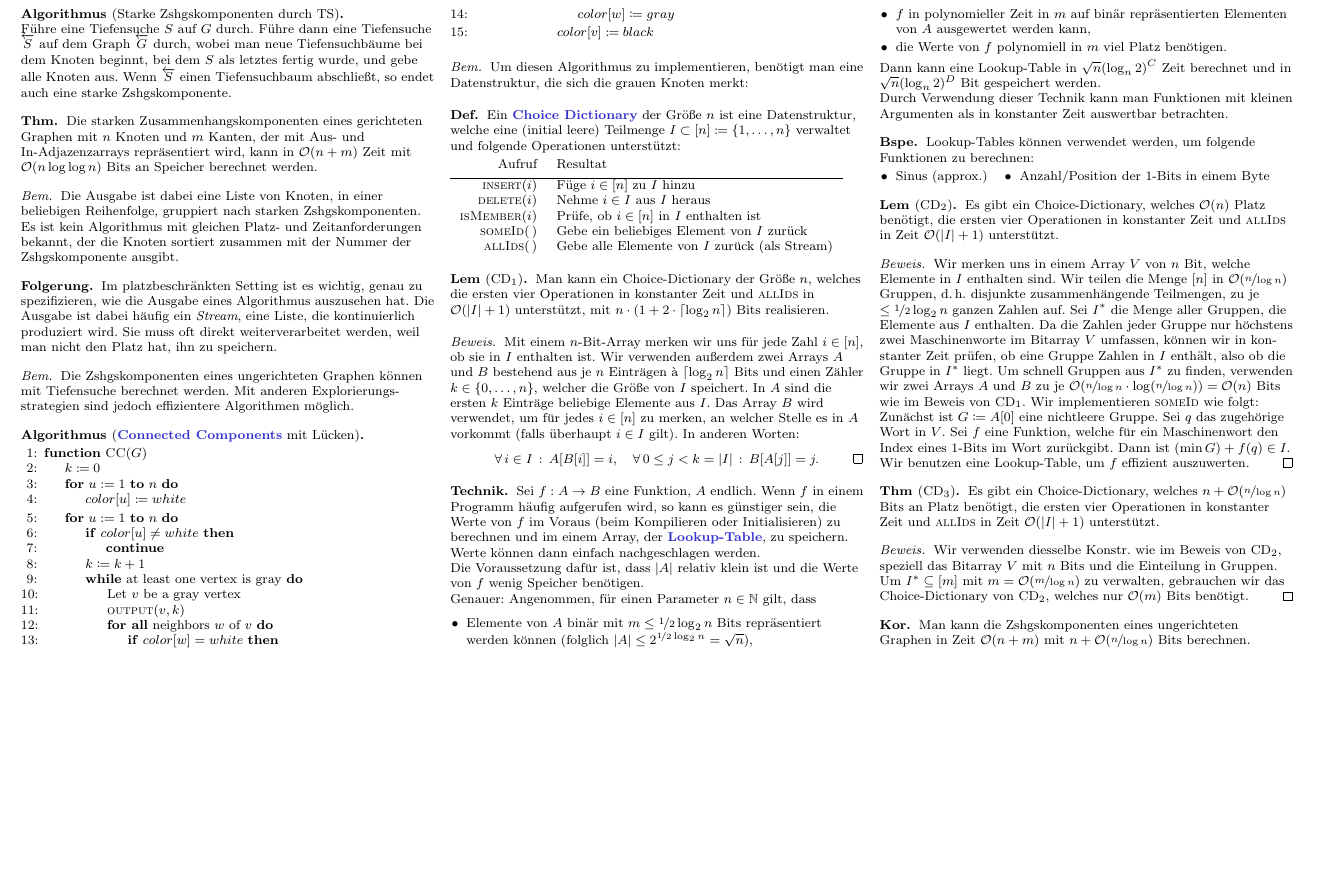
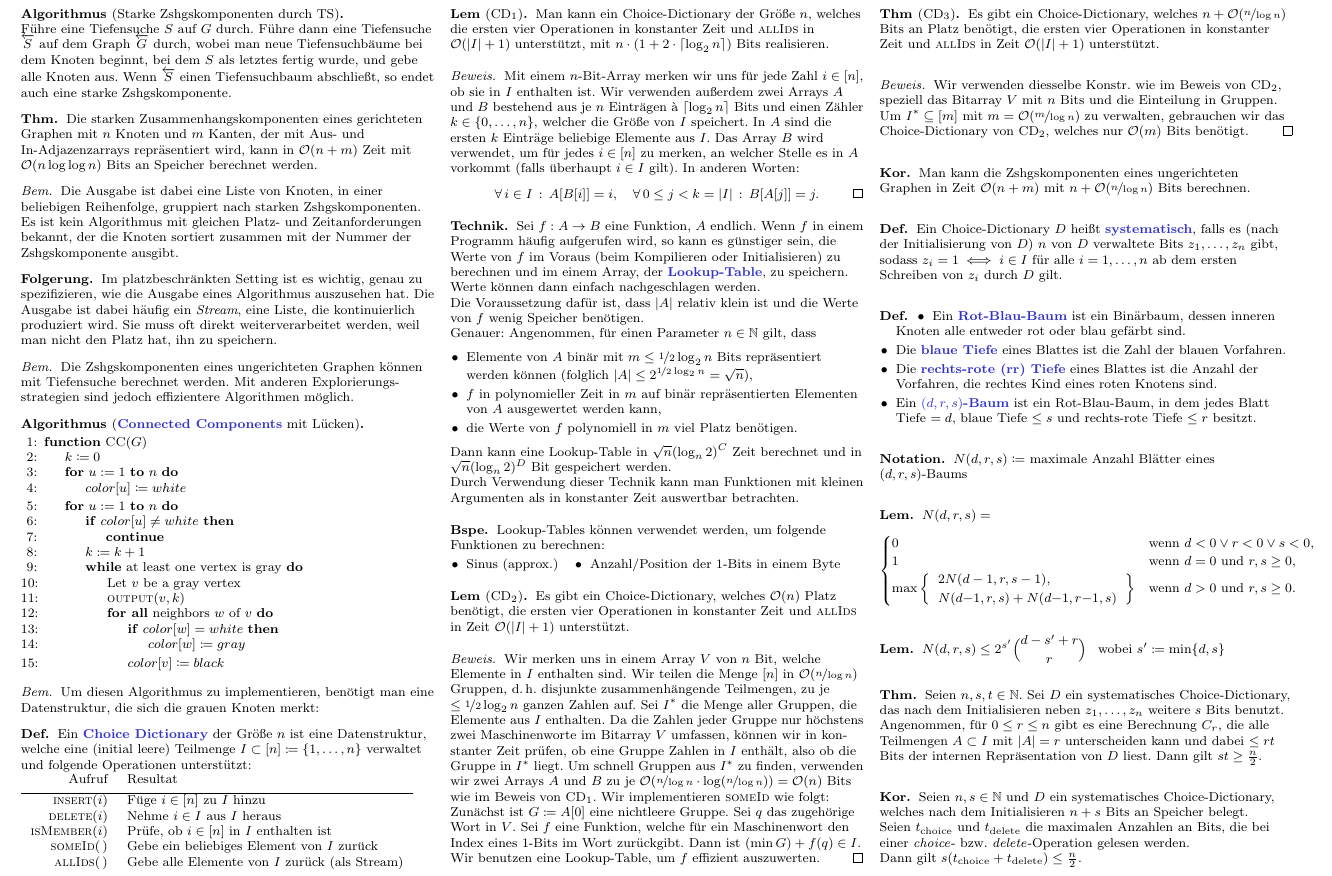
Before and after one commit to timjb/uni-spicker, a LaTeX document (platzeffiziente-algorithmen.tex): part of page 2 of 2, cut so that both start at the same text, the shorter picture padded with empty space. Compiled offline with pdfLaTeX.

Commit message:
Platzeffiziente-Algorithmen: Vorlesung vom 24.11.2015 (Untere Schranke für Choice-Dictionaries)

```diff
--- a/platzeffiziente-algorithmen.tex
+++ b/platzeffiziente-algorithmen.tex
@@ -401,6 +401,59 @@
   Man kann die Zshgskomponenten eines ungerichteten Graphen in Zeit $\O(n + m)$ mit $n + \O(\nicefrac{n}{\log n})$ Bits berechnen.
 \end{kor}
 
-% TODO: Unmöglichkeitsbeweis aus der Vorlesung, noch besseres Resultat
+% Vorlesung vom 25.11.2015
+
+\begin{defn}
+  Ein Choice-Dictionary $D$ heißt \emph{systematisch}, falls es (nach der Initialisierung von $D$) $n$ von $D$ verwaltete Bits $z_1, \ldots, z_n$ gibt, sodass $z_i = 1 \iff i \in I$ für alle $i = 1, \ldots, n$ ab dem ersten Schreiben von $z_i$ durch $D$ gilt.
+\end{defn}
+
+\begin{defn}
+  \begin{itemize}
+    \item Ein \emph{Rot-Blau-Baum} ist ein Binärbaum, dessen inneren Knoten alle entweder rot oder blau gefärbt sind.
+    \item Die \emph{blaue Tiefe} eines Blattes ist die Zahl der blauen Vorfahren.
+    \item Die \emph{rechts-rote (rr) Tiefe} eines Blattes ist die Anzahl der Vorfahren, die rechtes Kind eines roten Knotens sind.
+    \item Ein \emph{$(d, r, s)$-Baum} ist ein Rot-Blau-Baum, in dem jedes Blatt Tiefe $= d$, blaue Tiefe $\leq s$ und rechts-rote Tiefe $\leq r$ besitzt.
+  \end{itemize}
+\end{defn}
+
+\begin{nota}
+  $N(d, r, s) \coloneqq$ maximale Anzahl Blätter eines $(d, r, s)$-Baums
+\end{nota}
+
+\begin{lem}
+  $N(d, r, s) =$
+  \[
+    \begin{cases}
+      0 & \text{wenn $d < 0 \vee r < 0 \vee s < 0$,} \\
+      1 & \text{wenn $d = 0$ und $r, s \geq 0$,} \\
+      \max \left\{
+        \begin{array}{l}
+          2 N(d-1, r, s-1), \\
+          N(d{-}1, r, s) + N(d{-}1, r{-}1, s)
+        \end{array}
+      \right\} & \text{wenn $d > 0$ und $r, s \geq 0$.}
+    \end{cases}
+  \]
+\end{lem}
+
+\begin{lem}
+  %Für alle $d, r, s \in \Z$ gilt
+  $N(d, r, s) \leq 2^{s'} {d - s' + r \choose r}$ \enspace
+  wobei $s' \coloneqq \min \{ d, s \}$
+\end{lem}
+
+\begin{thm}
+  Seien $n, s, t \in \N$.
+  Sei $D$ ein systematisches Choice-Dictionary, das nach dem Initialisieren neben $z_1, \ldots, z_n$ weitere~$s$ Bits benutzt.
+  Angenommen, für $0 \leq r \leq n$ gibt es eine Berechnung $C_r$, die alle Teilmengen $A \subset I$ mit $\abs{A} = r$ unterscheiden kann und dabei $\leq rt$ Bits der internen Repräsentation von $D$ liest.
+  Dann gilt $st \geq \tfrac{n}{2}$.
+\end{thm}
+
+\begin{kor}
+  Seien $n, s \in \N$ und $D$ ein systematisches Choice-Dictionary, welches nach dem Initialisieren $n + s$ Bits an Speicher belegt. \\
+  Seien $t_{\text{choice}}$ und $t_{\text{delete}}$ die maximalen Anzahlen an Bits, die bei einer \textit{choice}- bzw. \textit{delete}-Operation gelesen werden. \\
+  Dann gilt $s (t_{\text{choice}} + t_{\text{delete}}) \leq \tfrac{n}{2}$.
+\end{kor}
+
 
 \end{document}
```
Also changed, not shown: platzeffiziente-algorithmen.pdf.
